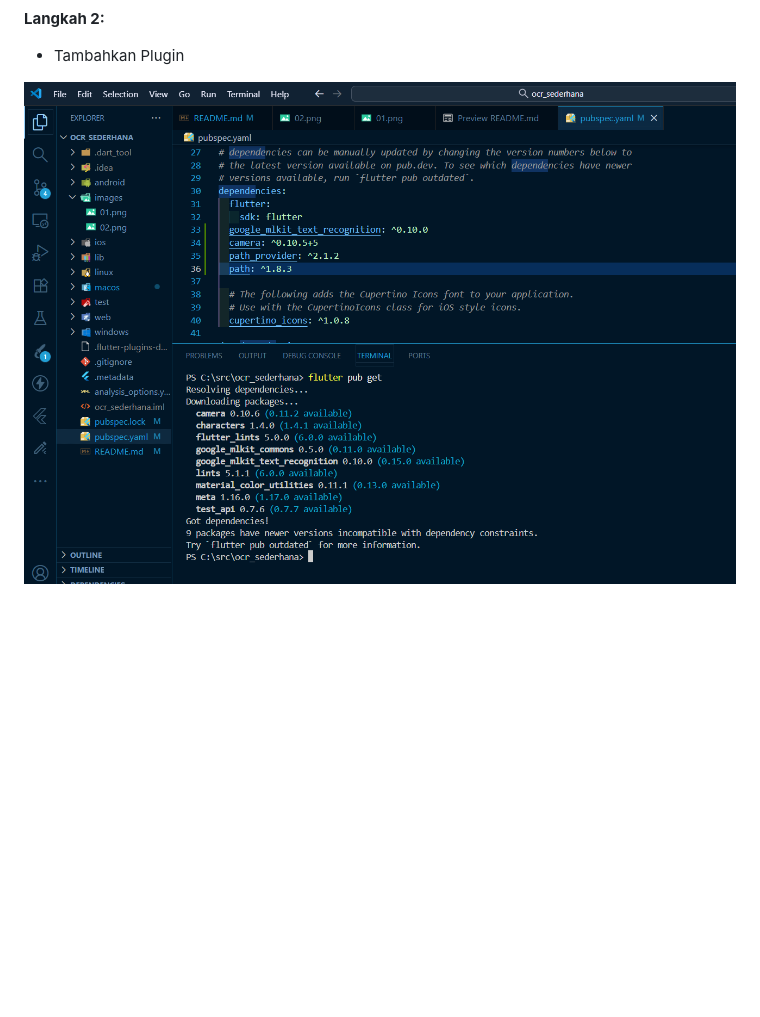
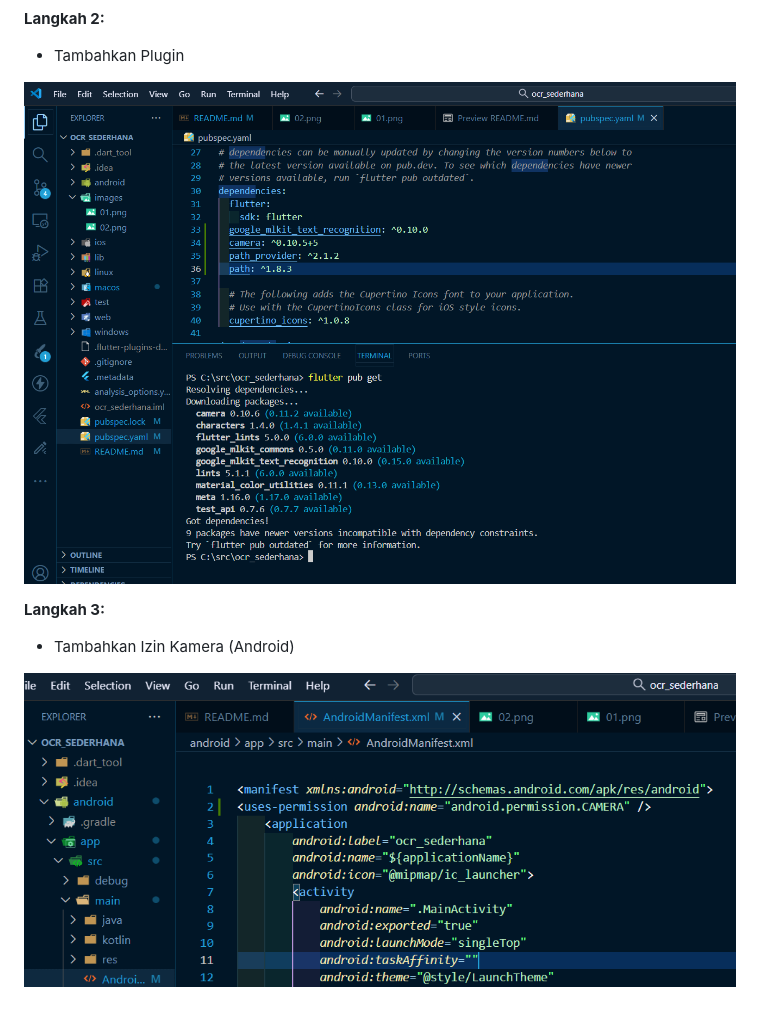
Before and after one commit to ulilFahmi12154/ocr_sederhana, a Markdown page: README.md, the part around the change. Rendered like a GitHub page; pictures changed too: images/04.png (added); blank space fills up the shorter version.

Commit message:
Langkah 3_Tambahkan_Izin_Kamera (Android)

```diff
--- a/README.md
+++ b/README.md
@@ -45,4 +45,9 @@
 **Langkah 2:**
 - Tambahkan Plugin
 
-![new_project](images/03.png)
+![plugin](images/03.png)
+
+**Langkah 3:**
+- Tambahkan Izin Kamera (Android)
+
+![camera](images/04.png)
```
Also changed, not shown: 1 other file.
